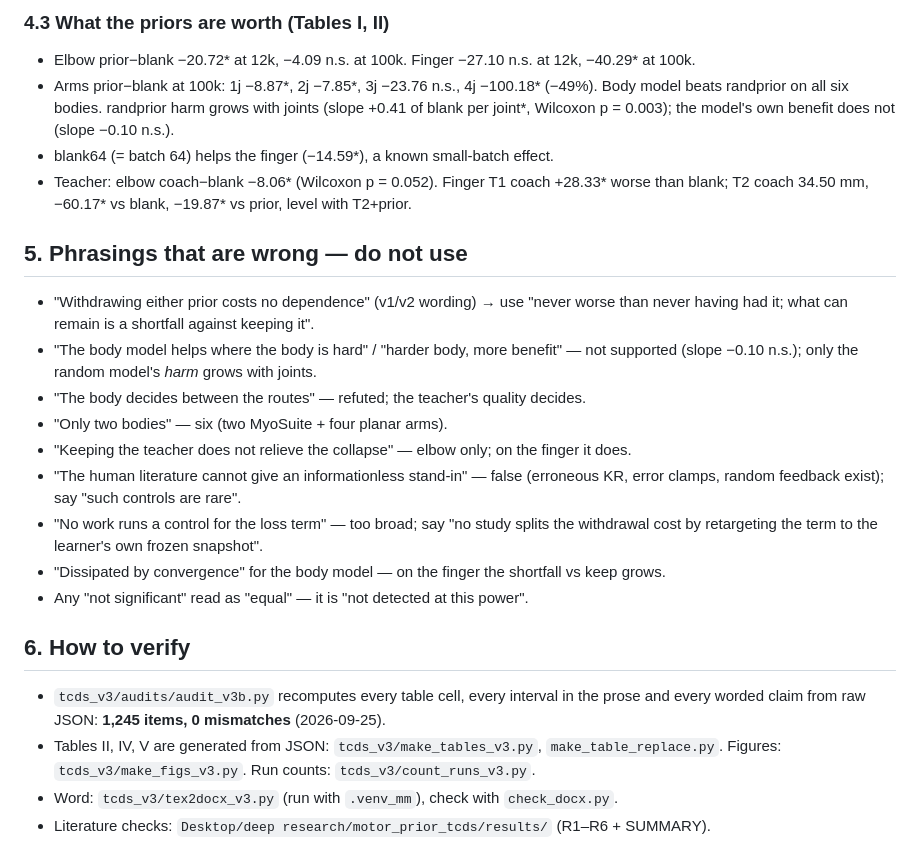
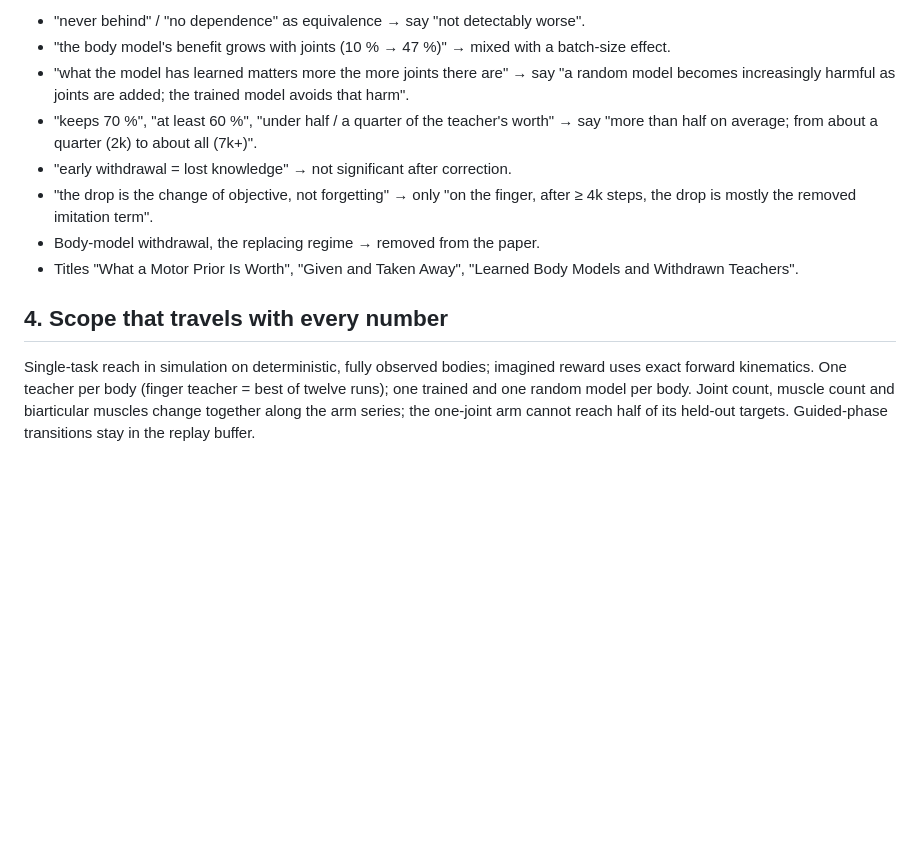
Before and after one commit to maurice1128/two-routes-motor-prior, a Markdown page: records/HANDOFF.md, the part around one of its changes. Drawn GitHub-style; blank space fills up the shorter version.

Commit message:
records: v4 final numbers register
Co-Authored-By: Claude Opus 5.5 <noreply@anthropic.com>

```diff
--- a/records/HANDOFF.md
+++ b/records/HANDOFF.md
@@ -85,34 +47,17 @@ shows must appear in §4 below; §4 is copied from the audited paper. The previo
 
-### 4.3 What the priors are worth (Tables I, II)
-- Elbow prior−blank −20.72* at 12k, −4.09 n.s. at 100k. Finger −27.10 n.s. at 12k, −40.29* at 100k.
-- Arms prior−blank at 100k: 1j −8.87*, 2j −7.85*, 3j −23.76 n.s., 4j −100.18* (−49%).
-  Body model beats randprior on all six bodies. randprior harm grows with joints (slope +0.41 of
-  blank per joint*, Wilcoxon p = 0.003); the model's own benefit does not (slope −0.10 n.s.).
-- blank64 (= batch 64) helps the finger (−14.59*), a known small-batch effect.
-- Teacher: elbow coach−blank −8.06* (Wilcoxon p = 0.052). Finger T1 coach +28.33* worse than
-  blank; T2 coach 34.50 mm, −60.17* vs blank, −19.87* vs prior, level with T2+prior.
+- "never behind" / "no dependence" as equivalence → say "not detectably worse".
+- "the body model's benefit grows with joints (10 % → 47 %)" → mixed with a batch-size effect.
+- "what the model has learned matters more the more joints there are" → say "a random model becomes increasingly harmful as joints are added; the trained model avoids that harm".
+- "keeps 70 %", "at least 60 %", "under half / a quarter of the teacher's worth" → say "more than half on average; from about a quarter (2k) to about all (7k+)".
+- "early withdrawal = lost knowledge" → not significant after correction.
+- "the drop is the change of objective, not forgetting" → only "on the finger, after ≥ 4k steps, the drop is mostly the removed imitation term".
+- Body-model withdrawal, the replacing regime → removed from the paper.
+- Titles "What a Motor Prior Is Worth", "Given and Taken Away", "Learned Body Models and Withdrawn Teachers".
 
-## 5. Phrasings that are wrong — do not use
+## 4. Scope that travels with every number
 
-- "Withdrawing either prior costs no dependence" (v1/v2 wording) → use "never worse than never
-  having had it; what can remain is a shortfall against keeping it".
-- "The body model helps where the body is hard" / "harder body, more benefit" — not supported
-  (slope −0.10 n.s.); only the random model's *harm* grows with joints.
-- "The body decides between the routes" — refuted; the teacher's quality decides.
-- "Only two bodies" — six (two MyoSuite + four planar arms).
-- "Keeping the teacher does not relieve the collapse" — elbow only; on the finger it does.
-- "The human literature cannot give an informationless stand-in" — false (erroneous KR, error
-  clamps, random feedback exist); say "such controls are rare".
-- "No work runs a control for the loss term" — too broad; say "no study splits the withdrawal
-  cost by retargeting the term to the learner's own frozen snapshot".
-- "Dissipated by convergence" for the body model — on the finger the shortfall vs keep grows.
-- Any "not significant" read as "equal" — it is "not detected at this power".
-
-## 6. How to verify
-
-- `tcds_v3/audits/audit_v3b.py` recomputes every table cell, every interval in the prose and
-  every worded claim from raw JSON: **1,245 items, 0 mismatches** (2026-09-25).
-- Tables II, IV, V are generated from JSON: `tcds_v3/make_tables_v3.py`, `make_table_replace.py`.
-  Figures: `tcds_v3/make_figs_v3.py`. Run counts: `tcds_v3/count_runs_v3.py`.
-- Word: `tcds_v3/tex2docx_v3.py` (run with `.venv_mm`), check with `check_docx.py`.
-- Literature checks: `Desktop/deep research/motor_prior_tcds/results/` (R1–R6 + SUMMARY).
+Single-task reach in simulation on deterministic, fully observed bodies; imagined reward uses exact
+forward kinematics. One teacher per body (finger teacher = best of twelve runs); one trained and one
+random model per body. Joint count, muscle count and biarticular muscles change together along the
+arm series; the one-joint arm cannot reach half of its held-out targets. Guided-phase transitions stay
+in the replay buffer.
```
Also changed, not shown: other parts of records/HANDOFF.md (+35 -73 lines).
